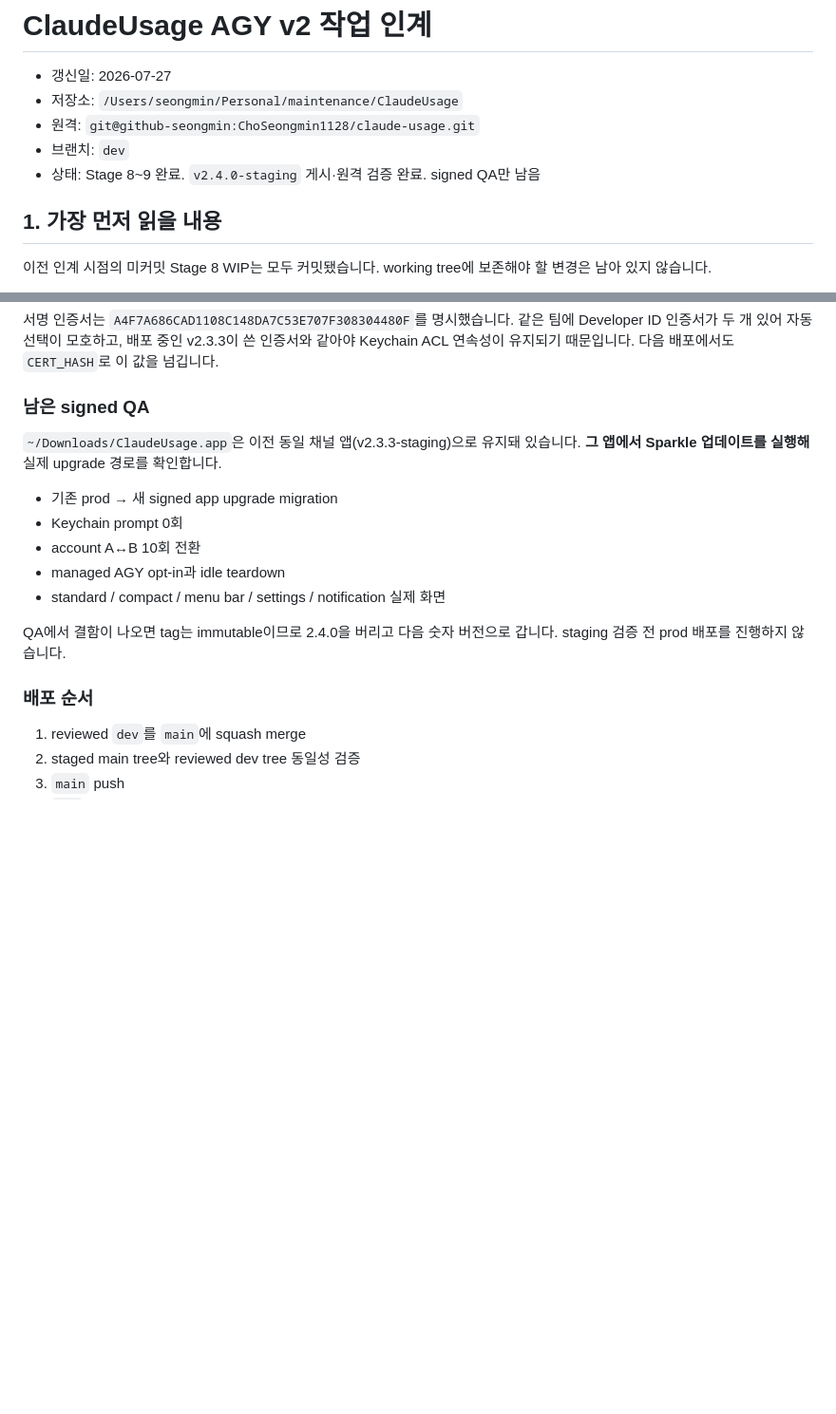
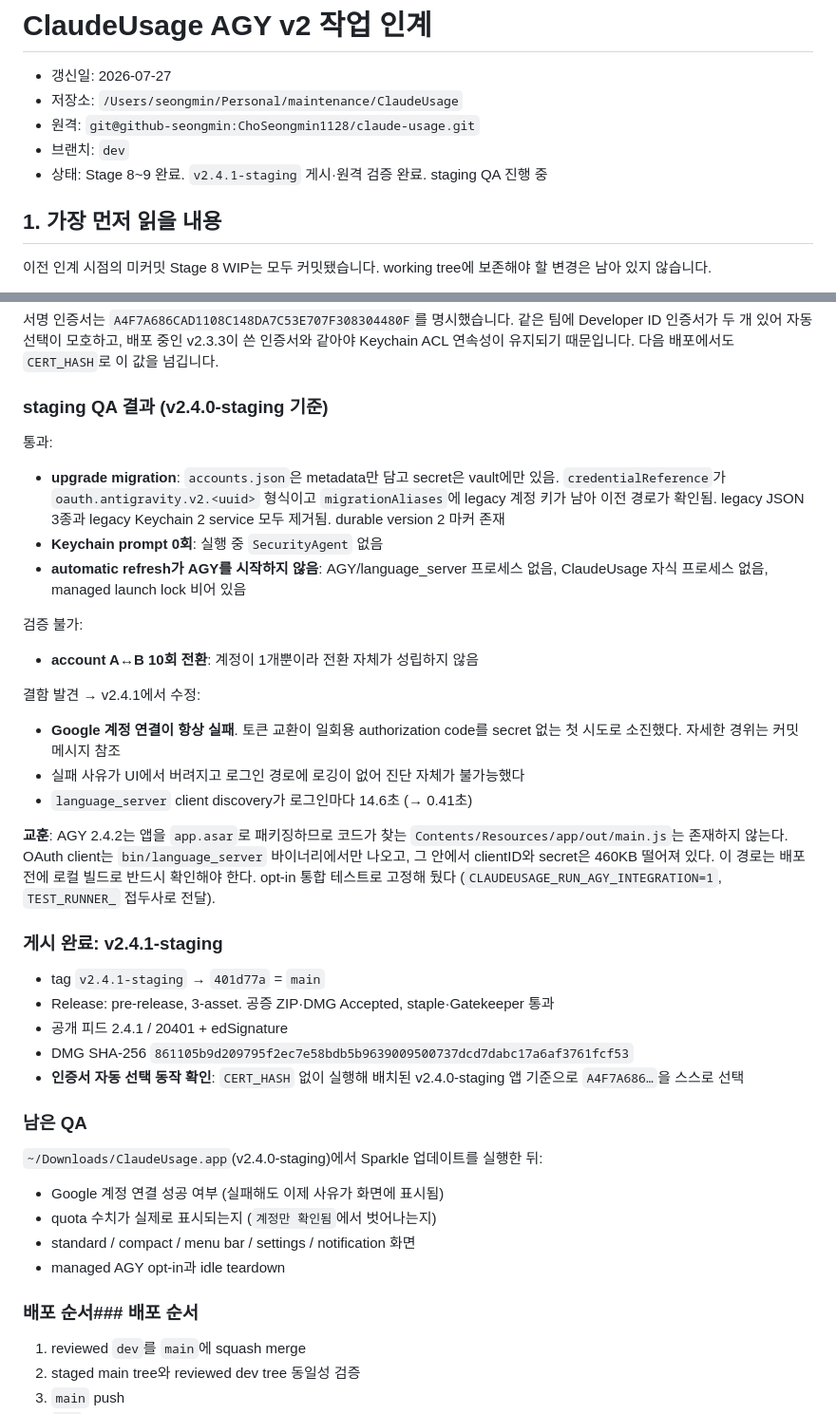
Before and after one commit to ChoSeongmin1128/claude-usage, a Markdown page: HANDOFF.md, 2 parts joined by grey strips. Shown at 95% size. Rendered like a GitHub page; blank space fills up the shorter version.

Commit message:
docs: staging QA 결과와 v2.4.1-staging 게시를 기록

```diff
--- a/HANDOFF.md
+++ b/HANDOFF.md
@@ -4,7 +4,7 @@
 - 저장소: `/Users/seongmin/Personal/maintenance/ClaudeUsage`
 - 원격: `git@github-seongmin:ChoSeongmin1128/claude-usage.git`
 - 브랜치: `dev`
-- 상태: Stage 8~9 완료. `v2.4.0-staging` 게시·원격 검증 완료. signed QA만 남음
+- 상태: Stage 8~9 완료. `v2.4.1-staging` 게시·원격 검증 완료. staging QA 진행 중
 
 ## 1. 가장 먼저 읽을 내용
 
@@ -336,22 +336,55 @@ staging 산출본에서 확인할 항목:
 쓴 인증서와 같아야 Keychain ACL 연속성이 유지되기 때문입니다. 다음 배포에서도
 `CERT_HASH`로 이 값을 넘깁니다.
 
-### 남은 signed QA
+### staging QA 결과 (v2.4.0-staging 기준)
 
-`~/Downloads/ClaudeUsage.app`은 이전 동일 채널 앱(v2.3.3-staging)으로
-유지돼 있습니다. **그 앱에서 Sparkle 업데이트를 실행해** 실제 upgrade 경로를
-확인합니다.
+통과:
 
-- 기존 prod → 새 signed app upgrade migration
-- Keychain prompt 0회
-- account A↔B 10회 전환
+- **upgrade migration**: `accounts.json`은 metadata만 담고 secret은 vault에만
+  있음. `credentialReference`가 `oauth.antigravity.v2.<uuid>` 형식이고
+  `migrationAliases`에 legacy 계정 키가 남아 이전 경로가 확인됨. legacy JSON
+  3종과 legacy Keychain 2 service 모두 제거됨. durable version 2 마커 존재
+- **Keychain prompt 0회**: 실행 중 `SecurityAgent` 없음
+- **automatic refresh가 AGY를 시작하지 않음**: AGY/language_server 프로세스
+  없음, ClaudeUsage 자식 프로세스 없음, managed launch lock 비어 있음
+
+검증 불가:
+
+- **account A↔B 10회 전환**: 계정이 1개뿐이라 전환 자체가 성립하지 않음
+
+결함 발견 → v2.4.1에서 수정:
+
+- **Google 계정 연결이 항상 실패**. 토큰 교환이 일회용 authorization code를
+  secret 없는 첫 시도로 소진했다. 자세한 경위는 커밋 메시지 참조
+- 실패 사유가 UI에서 버려지고 로그인 경로에 로깅이 없어 진단 자체가 불가능했다
+- `language_server` client discovery가 로그인마다 14.6초 (→ 0.41초)
+
+**교훈**: AGY 2.4.2는 앱을 `app.asar`로 패키징하므로 코드가 찾는
+`Contents/Resources/app/out/main.js`는 존재하지 않는다. OAuth client는
+`bin/language_server` 바이너리에서만 나오고, 그 안에서 clientID와 secret은
+460KB 떨어져 있다. 이 경로는 배포 전에 로컬 빌드로 반드시 확인해야 한다.
+opt-in 통합 테스트로 고정해 뒀다
+(`CLAUDEUSAGE_RUN_AGY_INTEGRATION=1`, `TEST_RUNNER_` 접두사로 전달).
+
+### 게시 완료: v2.4.1-staging
+
+- tag `v2.4.1-staging` → `401d77a` = `main`
+- Release: pre-release, 3-asset. 공증 ZIP·DMG Accepted, staple·Gatekeeper 통과
+- 공개 피드 2.4.1 / 20401 + edSignature
+- DMG SHA-256 `861105b9d209795f2ec7e58bdb5b9639009500737dcd7dabc17a6af3761fcf53`
+- **인증서 자동 선택 동작 확인**: `CERT_HASH` 없이 실행해 배치된 v2.4.0-staging
+  앱 기준으로 `A4F7A686…`을 스스로 선택
+
+### 남은 QA
+
+`~/Downloads/ClaudeUsage.app`(v2.4.0-staging)에서 Sparkle 업데이트를 실행한 뒤:
+
+- Google 계정 연결 성공 여부 (실패해도 이제 사유가 화면에 표시됨)
+- quota 수치가 실제로 표시되는지 (`계정만 확인됨`에서 벗어나는지)
+- standard / compact / menu bar / settings / notification 화면
 - managed AGY opt-in과 idle teardown
-- standard / compact / menu bar / settings / notification 실제 화면
 
-QA에서 결함이 나오면 tag는 immutable이므로 2.4.0을 버리고 다음 숫자 버전으로
-갑니다. staging 검증 전 prod 배포를 진행하지 않습니다.
-
-### 배포 순서
+### 배포 순서### 배포 순서
 
 1. reviewed `dev`를 `main`에 squash merge
 2. staged main tree와 reviewed dev tree 동일성 검증
```
